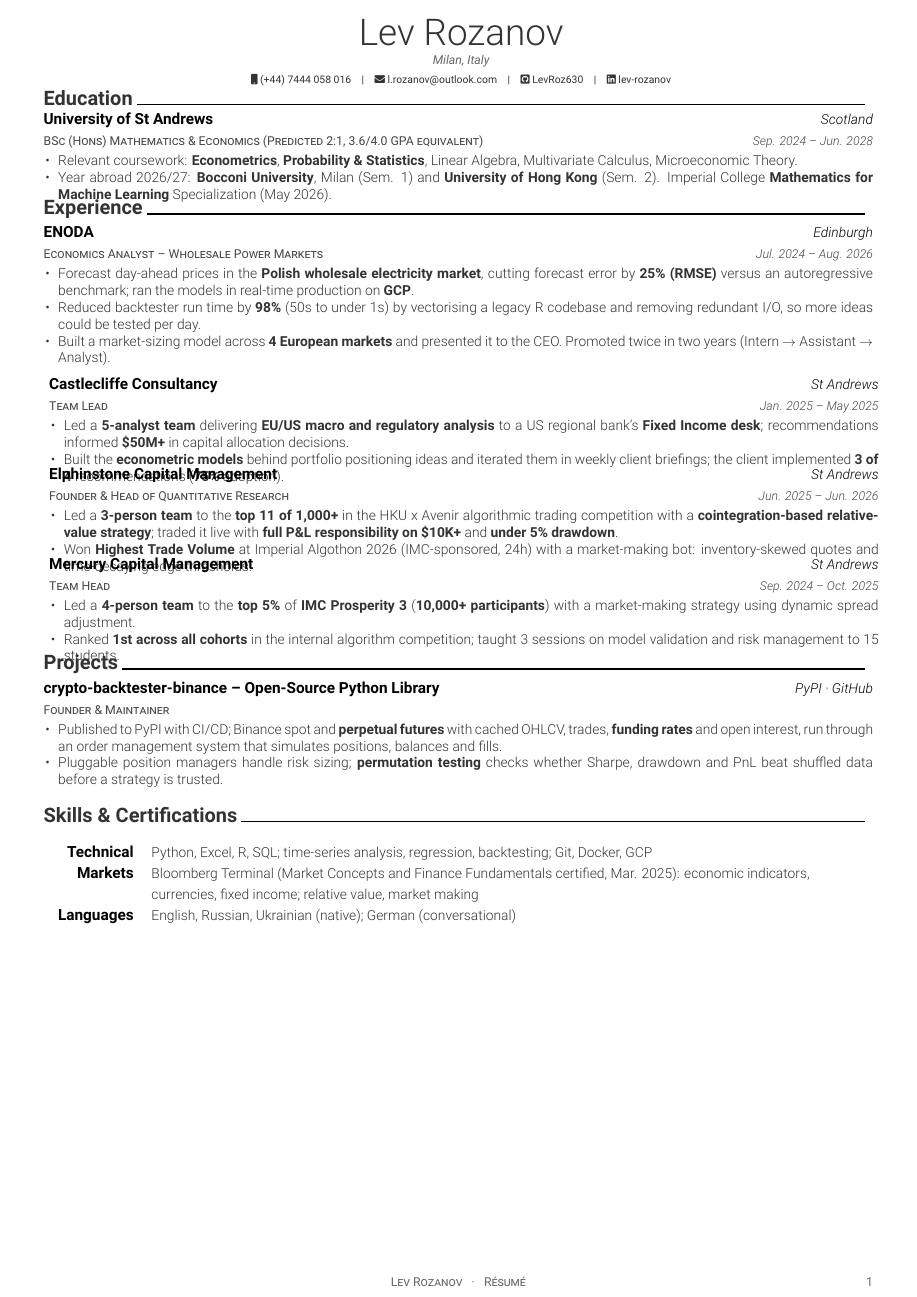
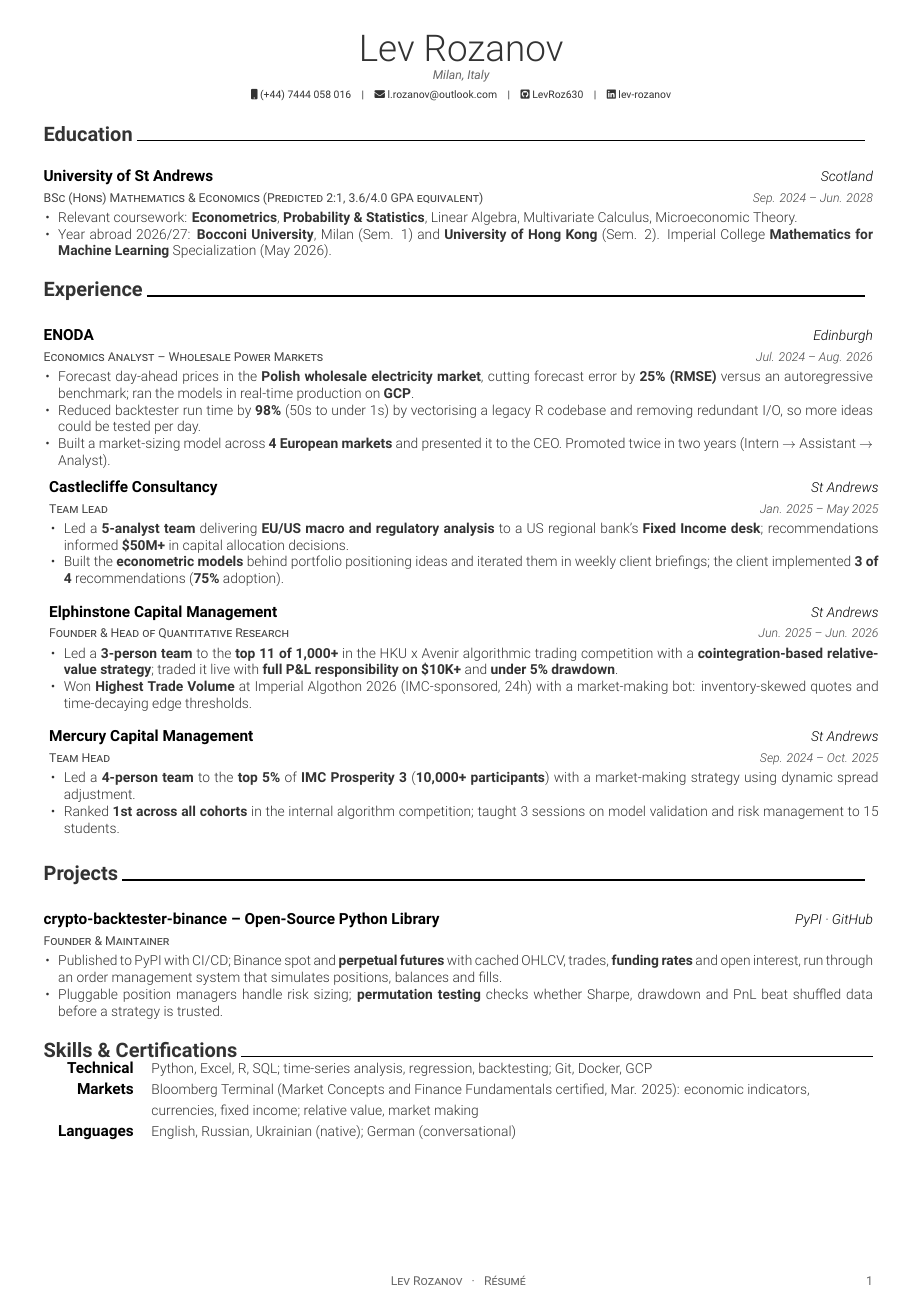
Before and after one commit to LevRoz630/cv-repo, a LaTeX CV (balyasny/resume.tex, which reads balyasny/awesome-cv.cls, balyasny/cv/projects.tex, balyasny/cv/skills.tex): the whole page. Compiled offline with XeLaTeX.

Commit message:
Fix overlapping entries and fill the page

```diff
--- a/balyasny/awesome-cv.cls
+++ b/balyasny/awesome-cv.cls
@@ -463,6 +463,9 @@
 % Others
 \newcommand{\acvSectionTopSkip}{0.5mm}
 \newcommand{\acvSectionContentTopSkip}{1.5mm}
+% Gap before each \cventry. Set in resume.tex; it is the only lever that spaces
+% entries apart, so it must stay positive or entries climb into the one above.
+\newcommand{\acvEntryTopSkip}{1.5mm}
 
 
 %-------------------------------------------------------------------------------
@@ -714,7 +717,13 @@
 
 % Define an environment for cventry
 \newenvironment{cventries}{%
-  \vspace{\acvSectionContentTopSkip}\vspace{4.5mm}
+  \vspace{\acvSectionContentTopSkip}
+  % `center` is a trivlist, so it pads itself by \topsep above and below. That padding
+  % is what the old \vspace{-6.5mm} in \cventry was cancelling -- and it over-cancelled,
+  % which is how entries ended up printed on top of each other. Zero it instead, and let
+  % \acvEntryTopSkip be the only thing that spaces entries.
+  \setlength{\topsep}{0pt}
+  \setlength{\partopsep}{0pt}
   \begin{center}
 }{%
   \end{center}
@@ -722,7 +731,7 @@
 % Define an entry of cv information
 % Usage: \cventry{<position>}{<title>}{<location>}{<date>}{<description>}
 \newcommand*{\cventry}[5]{%
-  \vspace{-6.5mm}
+  \vspace{\acvEntryTopSkip}
   \setlength\tabcolsep{0pt}
   \setlength{\extrarowheight}{0pt}
   \begin{tabular*}{\textwidth}{@{\extracolsep{\fill}} L{\textwidth - 4.5cm} R{4.5cm}}
@@ -783,7 +792,6 @@
 % Define an environment for cvskill
 \newenvironment{cvskills}{%
   \vspace{\acvSectionContentTopSkip}
-  \vspace{-2.0mm}
     \setlength\tabcolsep{1ex}
     \setlength{\extrarowheight}{0pt}
     \tabularx{\textwidth}{r>{\raggedright\let\newline\\\arraybackslash\hspace{0pt}}X}
--- a/balyasny/cv/projects.tex
+++ b/balyasny/cv/projects.tex
@@ -1,4 +1,3 @@
-\vspace{5mm}
 \cvsection{Projects}
 \begin{cventries}
   \cventry
--- a/balyasny/cv/skills.tex
+++ b/balyasny/cv/skills.tex
@@ -1,6 +1,4 @@
-\vspace{5mm}
 \cvsection{Skills \& Certifications}
-\vspace{4mm}
 \begin{cvskills}
   \cvskill
     {Technical} {Python, Excel, R, SQL; time-series analysis, regression, backtesting; Git, Docker, GCP}
--- a/balyasny/resume.tex
+++ b/balyasny/resume.tex
@@ -16,7 +16,8 @@
 \documentclass[11pt, a4paper]{awesome-cv}
 
 % Configure page margins with geometry
-\geometry{left=1.0cm, top=.45cm, right=1.0cm, bottom=.7cm, footskip=.25cm}
+% footskip must stay above ~13.6pt or fancyhdr drives the footer into the last line.
+\geometry{left=1.0cm, top=0.8cm, right=1.0cm, bottom=0.8cm, footskip=.55cm}
 
 % Color for highlights - Black and white theme
 \definecolor{awesome}{HTML}{000000}
@@ -29,9 +30,11 @@
 % Set false if you don't want to highlight section with awesome color
 \setbool{acvSectionColorHighlight}{false}
 
-% Reduce section spacing
-\renewcommand{\acvSectionTopSkip}{-5mm}
-\renewcommand{\acvSectionContentTopSkip}{0.3mm}
+% Section and entry spacing. These are the levers for filling the page: the content
+% is fixed at one page, so the slack goes here rather than into a bottom margin.
+\renewcommand{\acvSectionTopSkip}{0.8mm}
+\renewcommand{\acvSectionContentTopSkip}{1.5mm}
+\renewcommand{\acvEntryTopSkip}{1.5mm}
 
 % If you would like to change the social information separator from a pipe (|) to something else
 \renewcommand{\acvHeaderSocialSep}{\quad\textbar\quad}
@@ -59,7 +62,7 @@
 \makecvheader[C]
 
 % Space between header block and first section
-\vspace{2mm}
+\vspace{1mm}
 
 % Print the footer with 3 arguments(<left>, <center>, <right>)
 % Leave any of these blank if they are not needed
```
